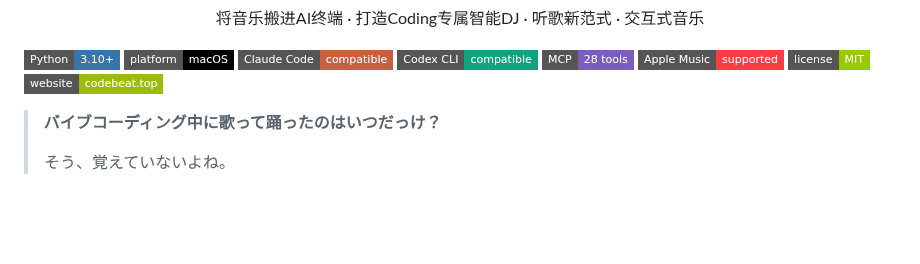
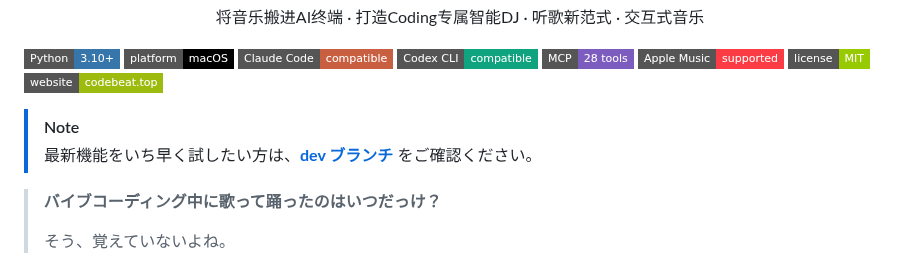
Before and after one commit to jaychempan/coding-with-beat, a Markdown page: README_JP.md, the part around the change. GitHub-like rendering; badges without logos; blank space fills up the shorter version.

```diff
--- a/README_JP.md
+++ b/README_JP.md
@@ -12,6 +12,9 @@
 ![Apple Music](https://img.shields.io/badge/Apple_Music-supported-FC3C44?style=flat-square)
 ![License](https://img.shields.io/badge/license-MIT-green?style=flat-square)
 [![Website](https://img.shields.io/badge/website-codebeat.top-9bbc0f?style=flat-square)](https://codebeat.top)
+
+> [!NOTE]
+> 最新機能をいち早く試したい方は、**[dev ブランチ](https://github.com/jaychempan/coding-with-beat/blob/dev/README_JP.md)** をご確認ください。
 
 > **バイブコーディング中に歌って踊ったのはいつだっけ？**
 >
```
Also changed, not shown: README.md (+3 -0 lines), README_CN.md (+3 -0 lines).
